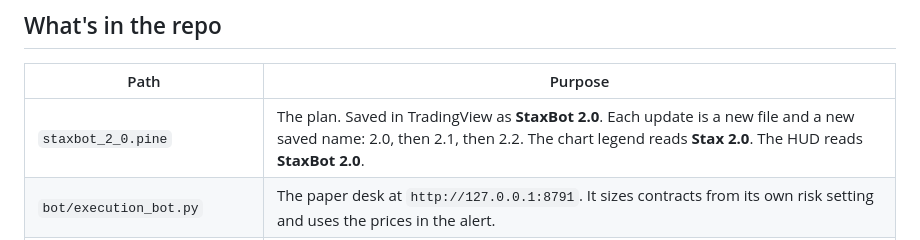
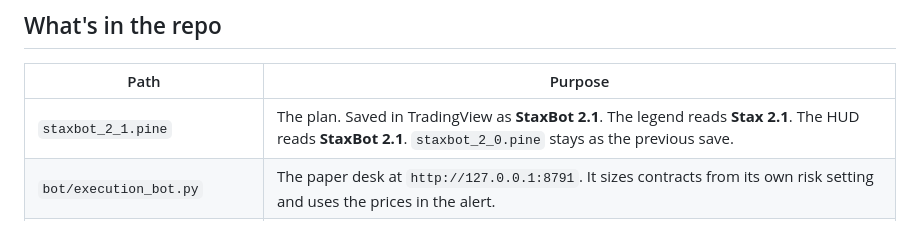
Before and after one commit to SimonShaun2/StaxLERTS, a Markdown page: README.md, the part around the change. Rendered like a GitHub page.

Commit message:
Point the chart file at StaxBot 2.1.
Co-authored-by: circles.s1991 <circles.s1991@gmail.com>

```diff
--- a/README.md
+++ b/README.md
@@ -18,7 +18,7 @@ original's exact rules are not public, this README says what this version does i
 
 | Path | Purpose |
 | --- | --- |
-| `staxbot_2_0.pine` | The plan. Saved in TradingView as **StaxBot 2.0**. Each update is a new file and a new saved name: 2.0, then 2.1, then 2.2. The chart legend reads **Stax 2.0**. The HUD reads **StaxBot 2.0**. |
+| `staxbot_2_1.pine` | The plan. Saved in TradingView as **StaxBot 2.1**. The legend reads **Stax 2.1**. The HUD reads **StaxBot 2.1**. `staxbot_2_0.pine` stays as the previous save. |
 | `bot/execution_bot.py` | The paper desk at `http://127.0.0.1:8791`. It sizes contracts from its own risk setting and uses the prices in the alert. |
 | `bot/watch.py` | Mirrors the TradingView plan on the desk. It does not invent entry, stop, or target prices. |
 | `docs/strategy-logic.md` | Bar-by-bar description of every rule and setting. |
```
